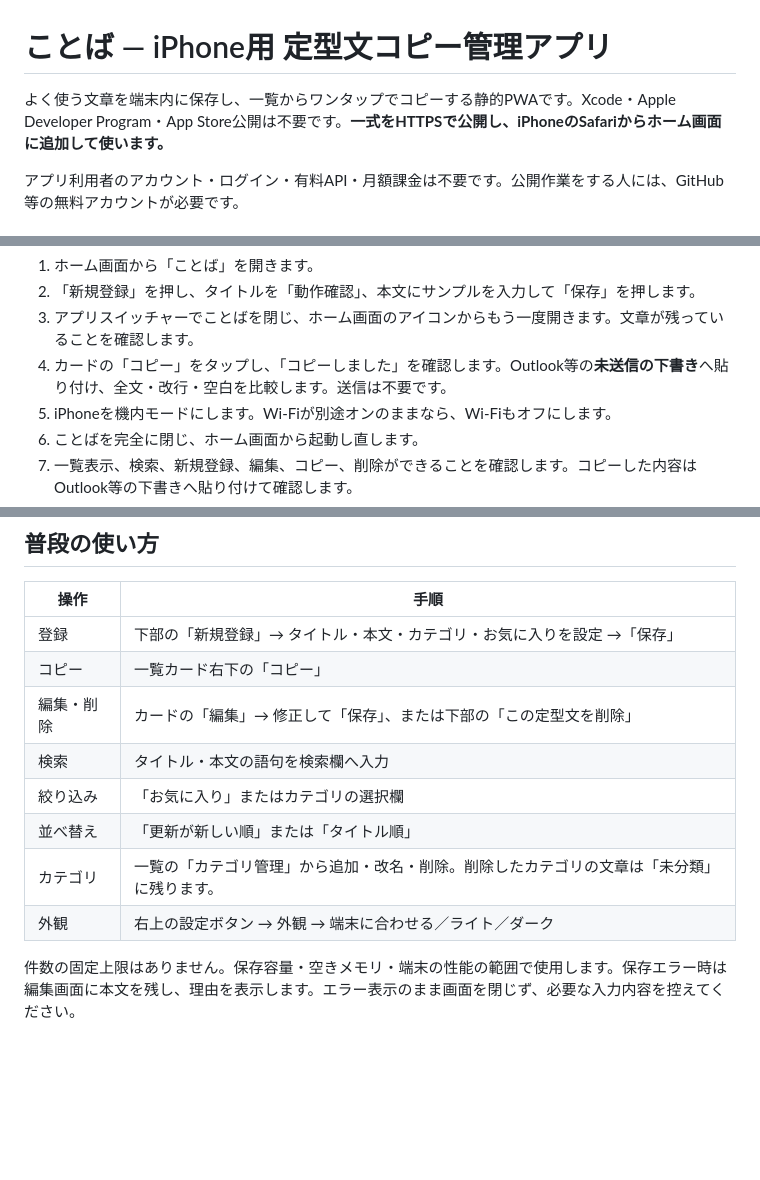
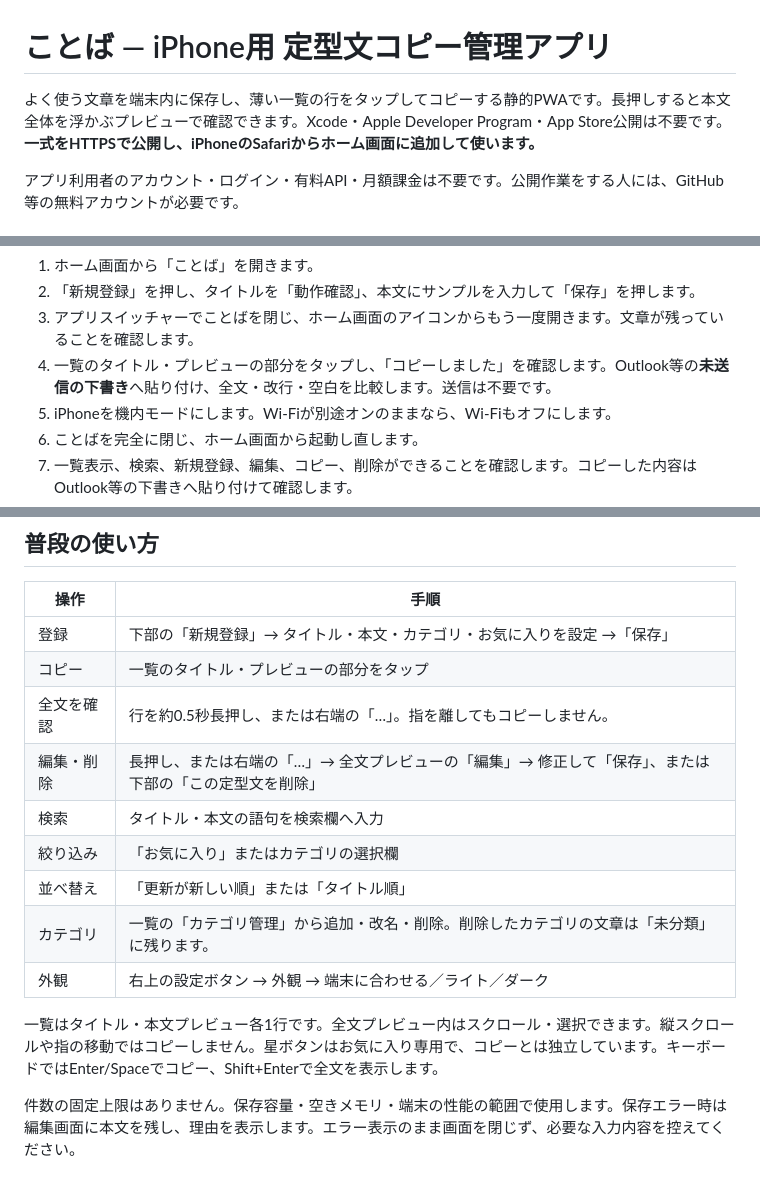
Before and after one commit to mov088420-cloud/kotoba, a Markdown page: README.md, 3 parts joined by grey strips. GitHub-like rendering; blank space fills up the shorter version.

Commit message:
Document tap copy and long-press preview

```diff
--- a/README.md
+++ b/README.md
@@ -1,6 +1,6 @@
 # ことば — iPhone用 定型文コピー管理アプリ
 
-よく使う文章を端末内に保存し、一覧からワンタップでコピーする静的PWAです。Xcode・Apple Developer Program・App Store公開は不要です。**一式をHTTPSで公開し、iPhoneのSafariからホーム画面に追加して使います。**
+よく使う文章を端末内に保存し、薄い一覧の行をタップしてコピーする静的PWAです。長押しすると本文全体を浮かぶプレビューで確認できます。Xcode・Apple Developer Program・App Store公開は不要です。**一式をHTTPSで公開し、iPhoneのSafariからホーム画面に追加して使います。**
 
 アプリ利用者のアカウント・ログイン・有料API・月額課金は不要です。公開作業をする人には、GitHub等の無料アカウントが必要です。
 
@@ -67,7 +67,7 @@
 1. ホーム画面から「ことば」を開きます。
 2. 「新規登録」を押し、タイトルを「動作確認」、本文にサンプルを入力して「保存」を押します。
 3. アプリスイッチャーでことばを閉じ、ホーム画面のアイコンからもう一度開きます。文章が残っていることを確認します。
-4. カードの「コピー」をタップし、「コピーしました」を確認します。Outlook等の**未送信の下書き**へ貼り付け、全文・改行・空白を比較します。送信は不要です。
+4. 一覧のタイトル・プレビューの部分をタップし、「コピーしました」を確認します。Outlook等の**未送信の下書き**へ貼り付け、全文・改行・空白を比較します。送信は不要です。
 5. iPhoneを機内モードにします。Wi-Fiが別途オンのままなら、Wi-Fiもオフにします。
 6. ことばを完全に閉じ、ホーム画面から起動し直します。
 7. 一覧表示、検索、新規登録、編集、コピー、削除ができることを確認します。コピーした内容はOutlook等の下書きへ貼り付けて確認します。
@@ -81,13 +81,16 @@
 | 操作 | 手順 |
 | --- | --- |
 | 登録 | 下部の「新規登録」→ タイトル・本文・カテゴリ・お気に入りを設定 →「保存」 |
-| コピー | 一覧カード右下の「コピー」 |
-| 編集・削除 | カードの「編集」→ 修正して「保存」、または下部の「この定型文を削除」 |
+| コピー | 一覧のタイトル・プレビューの部分をタップ |
+| 全文を確認 | 行を約0.5秒長押し、または右端の「…」。指を離してもコピーしません。 |
+| 編集・削除 | 長押し、または右端の「…」→ 全文プレビューの「編集」→ 修正して「保存」、または下部の「この定型文を削除」 |
 | 検索 | タイトル・本文の語句を検索欄へ入力 |
 | 絞り込み | 「お気に入り」またはカテゴリの選択欄 |
 | 並べ替え | 「更新が新しい順」または「タイトル順」 |
 | カテゴリ | 一覧の「カテゴリ管理」から追加・改名・削除。削除したカテゴリの文章は「未分類」に残ります。 |
 | 外観 | 右上の設定ボタン → 外観 → 端末に合わせる／ライト／ダーク |
+
+一覧はタイトル・本文プレビュー各1行です。全文プレビュー内はスクロール・選択できます。縦スクロールや指の移動ではコピーしません。星ボタンはお気に入り専用で、コピーとは独立しています。キーボードではEnter/Spaceでコピー、Shift+Enterで全文を表示します。
 
 件数の固定上限はありません。保存容量・空きメモリ・端末の性能の範囲で使用します。保存エラー時は編集画面に本文を残し、理由を表示します。エラー表示のまま画面を閉じず、必要な入力内容を控えてください。
 
```
